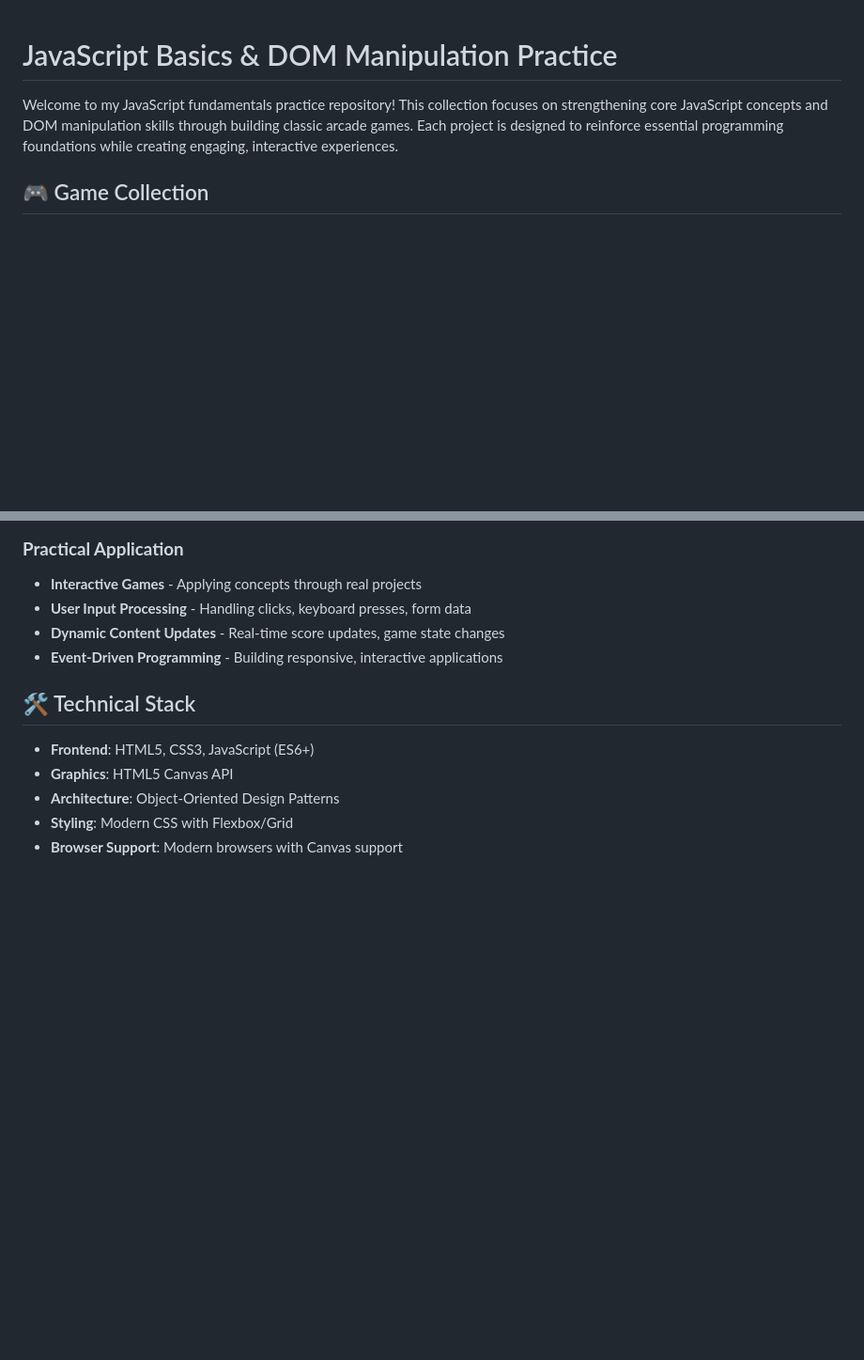
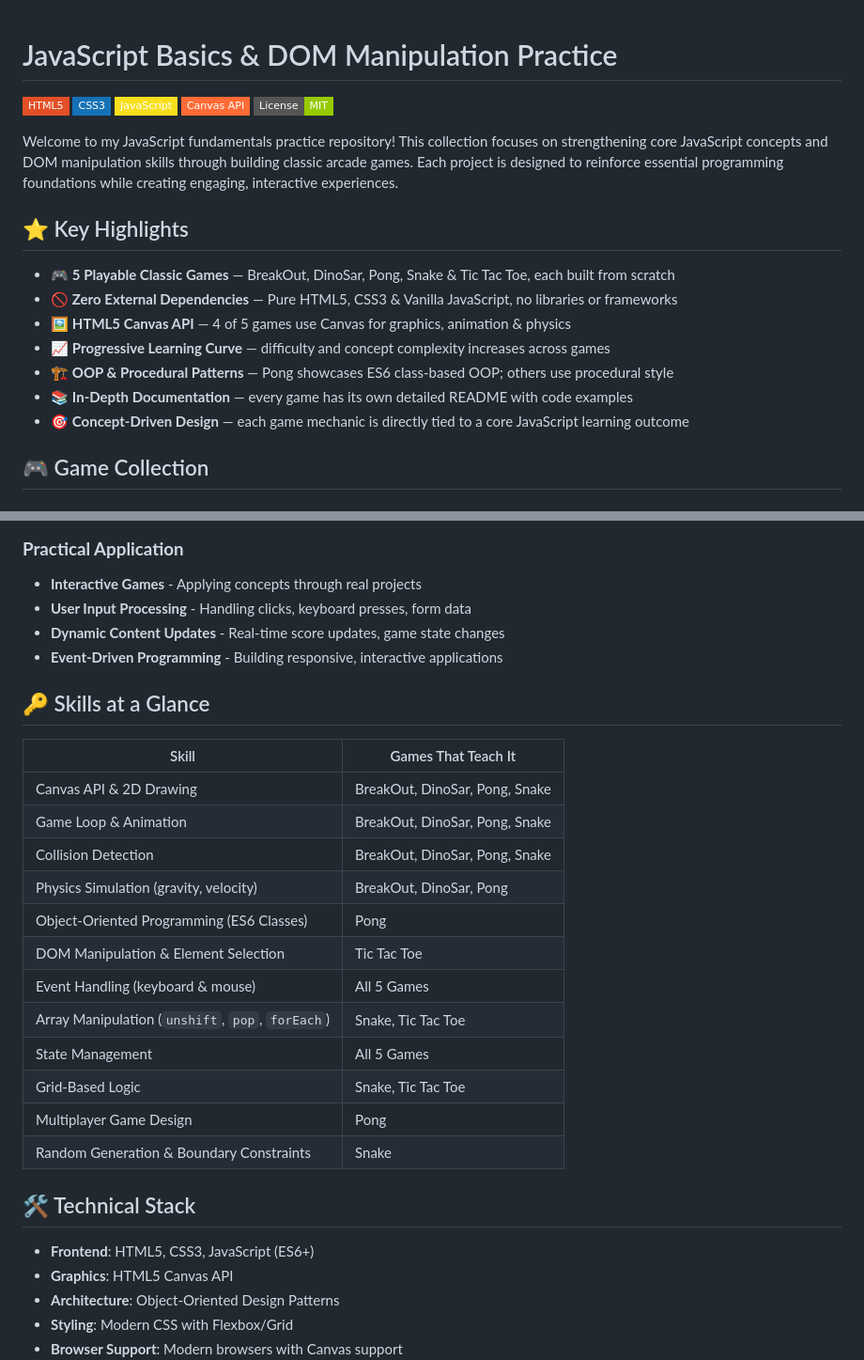
Before and after one commit to HarshaVardhanMannem/JavaScript-Canvas-Game-Design, a Markdown page: README.md, 2 parts joined by grey strips. Shown at 94% size. Drawn GitHub-style; badges without logos; blank space fills up the shorter version.

Commit message:
Enhance README with badges, Key Highlights, and Skills at a Glance sections
Co-authored-by: HarshaVardhanMannem <144146034+HarshaVardhanMannem@users.noreply.github.com>

```diff
--- a/README.md
+++ b/README.md
@@ -1,6 +1,22 @@
 # JavaScript Basics & DOM Manipulation Practice
 
+![HTML5](https://img.shields.io/badge/HTML5-E34F26?style=flat-square&logo=html5&logoColor=white)
+![CSS3](https://img.shields.io/badge/CSS3-1572B6?style=flat-square&logo=css3&logoColor=white)
+![JavaScript](https://img.shields.io/badge/JavaScript-F7DF1E?style=flat-square&logo=javascript&logoColor=black)
+![Canvas API](https://img.shields.io/badge/Canvas%20API-FF6B35?style=flat-square&logo=html5&logoColor=white)
+![License](https://img.shields.io/badge/License-MIT-green?style=flat-square)
+
 Welcome to my JavaScript fundamentals practice repository! This collection focuses on strengthening core JavaScript concepts and DOM manipulation skills through building classic arcade games. Each project is designed to reinforce essential programming foundations while creating engaging, interactive experiences.
+
+## ⭐ Key Highlights
+
+- 🎮 **5 Playable Classic Games** — BreakOut, DinoSar, Pong, Snake & Tic Tac Toe, each built from scratch
+- 🚫 **Zero External Dependencies** — Pure HTML5, CSS3 & Vanilla JavaScript, no libraries or frameworks
+- 🖼️ **HTML5 Canvas API** — 4 of 5 games use Canvas for graphics, animation & physics
+- 📈 **Progressive Learning Curve** — difficulty and concept complexity increases across games
+- 🏗️ **OOP & Procedural Patterns** — Pong showcases ES6 class-based OOP; others use procedural style
+- 📚 **In-Depth Documentation** — every game has its own detailed README with code examples
+- 🎯 **Concept-Driven Design** — each game mechanic is directly tied to a core JavaScript learning outcome
 
 ## 🎮 Game Collection
 
@@ -46,6 +62,23 @@ This repository is specifically designed to strengthen **JavaScript fundamentals
 - **User Input Processing** - Handling clicks, keyboard presses, form data
 - **Dynamic Content Updates** - Real-time score updates, game state changes
 - **Event-Driven Programming** - Building responsive, interactive applications
+
+## 🔑 Skills at a Glance
+
+| Skill | Games That Teach It |
+|-------|---------------------|
+| Canvas API & 2D Drawing | BreakOut, DinoSar, Pong, Snake |
+| Game Loop & Animation | BreakOut, DinoSar, Pong, Snake |
+| Collision Detection | BreakOut, DinoSar, Pong, Snake |
+| Physics Simulation (gravity, velocity) | BreakOut, DinoSar, Pong |
+| Object-Oriented Programming (ES6 Classes) | Pong |
+| DOM Manipulation & Element Selection | Tic Tac Toe |
+| Event Handling (keyboard & mouse) | All 5 Games |
+| Array Manipulation (`unshift`, `pop`, `forEach`) | Snake, Tic Tac Toe |
+| State Management | All 5 Games |
+| Grid-Based Logic | Snake, Tic Tac Toe |
+| Multiplayer Game Design | Pong |
+| Random Generation & Boundary Constraints | Snake |
 
 ## 🛠️ Technical Stack
 
```
